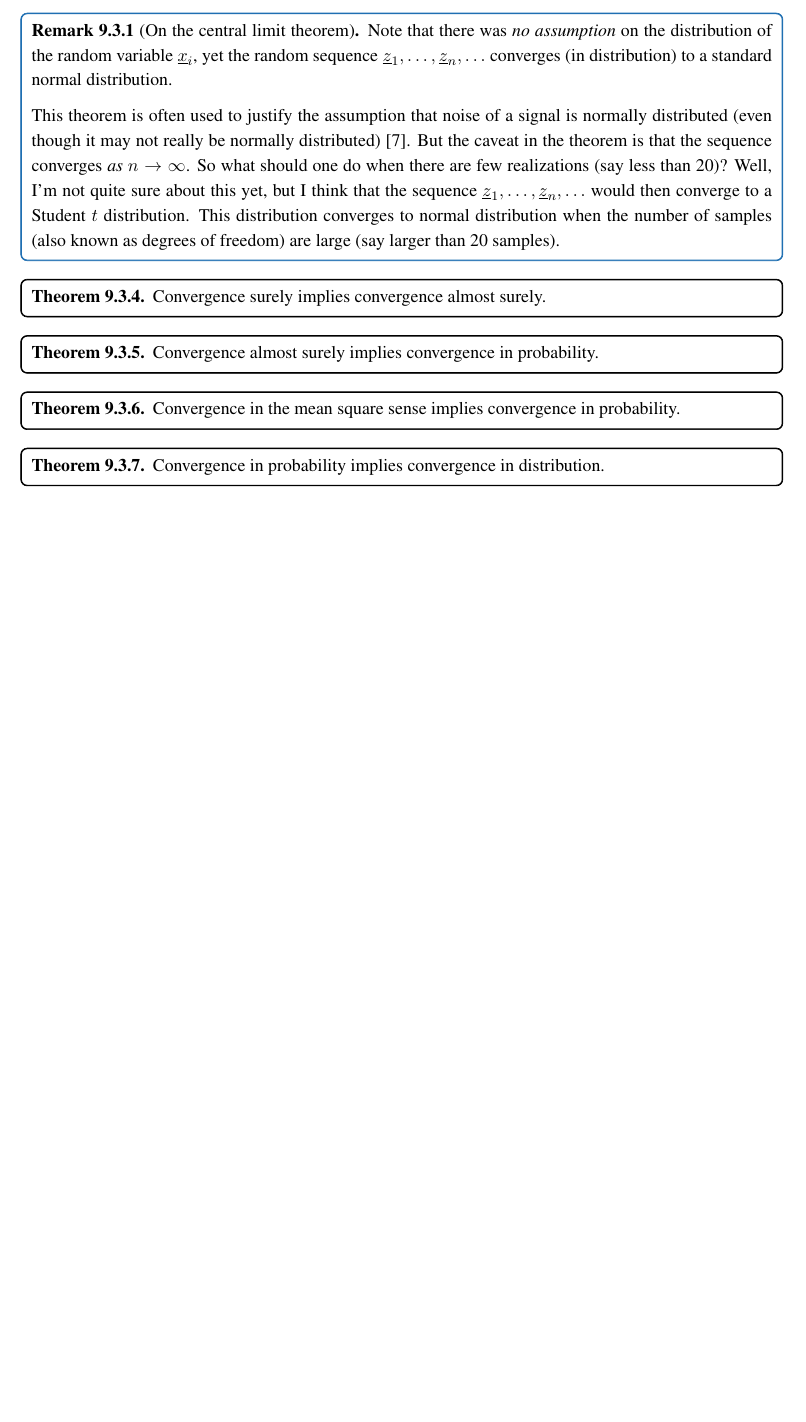
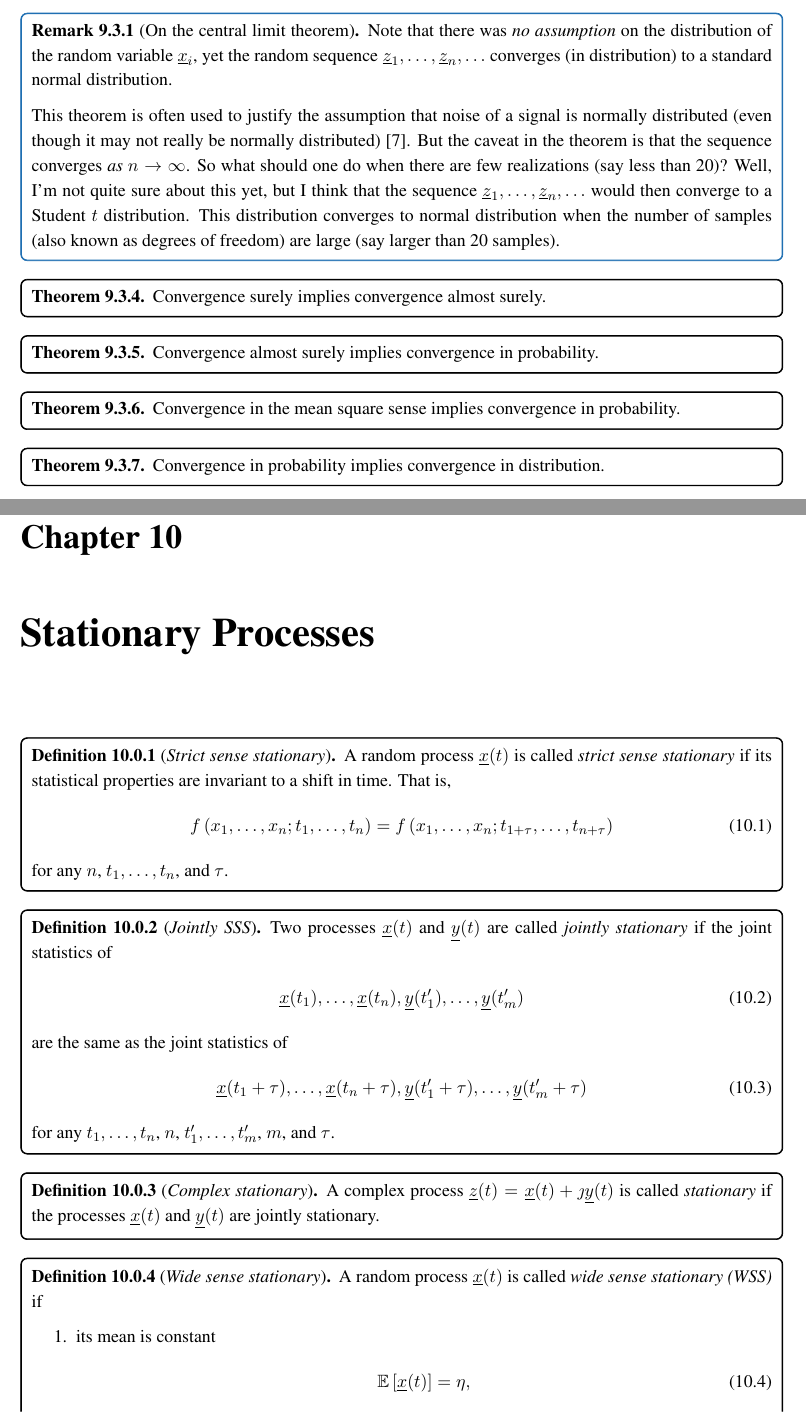
Before and after one commit to aalbaali/probability_notes, a LaTeX thesis (notes_probability.tex, which reads sections/ch_rp_stationay.tex): part of page 96 of 106 before the commit and two parts of pages 96 and 97 of 109 after it, the two joined at a grey line, cut so that both start at the same text, the shorter picture padded with empty space. The pictures show the PDF file notes_probability.pdf that the author committed with the source.

Commit message:
Added some definitions to WSS RPs

```diff
--- /dev/null
+++ b/sections/ch_rp_stationay.tex
@@ -0,0 +1,44 @@
+\begin{definitionBox}[Strict sense stationary]
+    A random process $\rv{x}(t)$ is called \emph{strict sense stationary} if its statistical properties are invariant to a shift in time. That is,
+    \begin{align}
+        \pdf{x_{1}, \ldots, x_{n}; t_{1}, \ldots, t_{n}} &=
+        \pdf{x_{1}, \ldots, x_{n}; t_{1+\tau}, \ldots, t_{n+\tau}}
+    \end{align}
+    for any $n$, $t_{1}, \ldots, t_{n}$, and $\tau$.
+    % \index{Strict sense stationary (SSS)}
+    % \index{SSS|see {Strict sense stationary}}
+\end{definitionBox}
+
+\begin{definitionBox}[Jointly SSS]
+    Two processes $\rv{x}(t)$ and $\rv{y}(t)$ are called \emph{jointly stationary} if the joint statistics of
+    \begin{align}
+        \rv{x}(t_{1}), \ldots, \rv{x}(t_{n}), \rv{y}(t_{1}^{\prime}), \ldots, \rv{y}(t_{m}^{\prime})
+    \end{align}
+    are the same as the joint statistics of
+    \begin{align}
+        \rv{x}(t_{1} + \tau), \ldots, \rv{x}(t_{n} + \tau), \rv{y}(t_{1}^{\prime} + \tau), \ldots, \rv{y}(t_{m}^{\prime} + \tau)
+    \end{align}
+    for any $t_{1}, \ldots, t_{n}$, $n$, $t_{1}', \ldots, t_{m}'$, $m$, and $\tau$.
+    % \index{Jointly strictly sense stationary}
+    % \index{Strict sense stationary (SSS)!Jointly strictly sense stationary}
+\end{definitionBox}
+
+\begin{definitionBox}[Complex stationary]
+    A complex process $\rv{z}(t) = \rv{x}(t) + \jmath \rv{y}(t)$ is called \emph{stationary} if the processes $\rv{x}(t)$ and $\rv{y}(t)$ are jointly stationary.
+    % \index{Strict sense stationary (SSS)!Complex stationary}
+    % \index{Complex stationary processes}
+\end{definitionBox}
+
+\begin{definitionBox}[Wide sense stationary]
+    A random process $\rv{x}(t)$ is called \emph{wide sense stationary (WSS)} if
+    \begin{enumerate}
+        \item its mean is constant
+        \begin{align}
+            \expect{\rv{x}(t)} &= \eta,
+        \end{align}
+        and
+        \item its autocorrelation function $\acor{t_{1}}[t_{2}]$ depends only on $t_{1} - t_{2}$. That is,
+        \begin{align}
+            \expect{\rv{x}(t_{1})\rv{x}(t_{2})^{\herm}} &= \acor{t_{1}-t_{2}},
+        \end{align}
+        or equivalently
@@ -0,0 +54,18 @@
+\end{remarkBox}
+
+\begin{definitionBox}[Crosscorrelation]
+    Let $\rv{x}(t)$ and $\rv{y}(t)$ be two random processes. The \emph{cross-correlation} $\acor[xy]{t_{1}}[t_{2}]$ of $\rv{x}(t)$ and $\rv{y}(t)$ is
+    \begin{align}
+        \acor[xy]{t_{1}}[t_{2}] &= \expect{\rv{x}(t_{1})\rv{y}(t_{2})^{\herm}}.
+    \end{align}
+\end{definitionBox}
+
+\begin{definitionBox}[Joinly WSS]
+    Two processes $\rv{x}(t)$ and $\rv{y}(t)$ are called jointly WSS if
+    \begin{enumerate}
+        \item each one of them is WSS, and
+        \item their cross-correlation function $\acor[xy]{t_{1}}[t_{2}]$ depends only on $t_{1}-t_{2}$. That is,
+        \begin{align}
+            \expect{\rv{x}(t_{1})\rv{y}(t_{2})^{\herm}} &= \acor[xy]{t_{1}-t_{2}},
+        \end{align}
+        or, equivalently,
```
Also changed, not shown: notes_probability.tex (+6 -1 lines), notes_probability.pdf, sections/ch_rp_stationay.tex (35 more changed lines).
